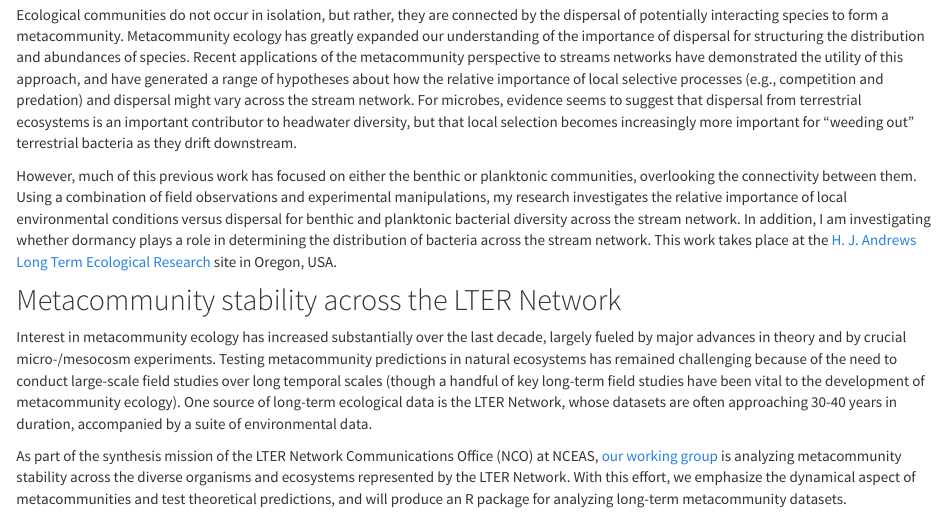
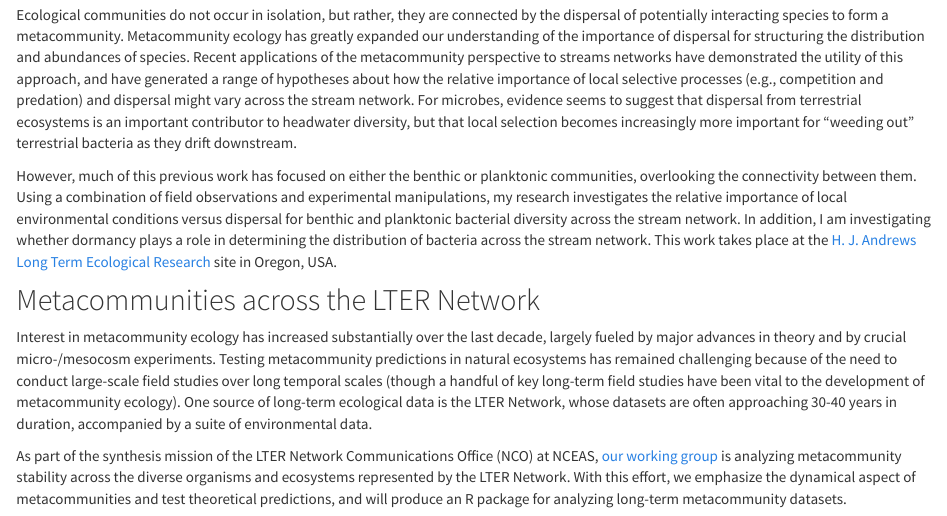
Before and after one commit to nwisnoski/nwisnoski.github.io, an R Markdown document (research.Rmd): the page in a window 1100 px wide, from 430 px down. The pictures show the output file research.html that the author committed with the source, opened offline; library style sheets and scripts come from the installed R packages.

Commit message:
fixed typo

```diff
--- a/research.Rmd
+++ b/research.Rmd
@@ -14,7 +14,7 @@ Ecological communities do not occur in isolation, but rather, they are connected
 
 However, much of this previous work has focused on either the benthic or planktonic communities, overlooking the connectivity between them. Using a combination of field observations and experimental manipulations, my research investigates the relative importance of local environmental conditions versus dispersal for benthic and planktonic bacterial diversity across the stream network. In addition, I am investigating whether dormancy plays a role in determining the distribution of bacteria across the stream network. This work takes place at the [H. J. Andrews Long Term Ecological Research](http://andrewsforest.oregonstate.edu/) site in Oregon, USA.
 
-## Metacommunity stability across the LTER Network
+## Metacommunities across the LTER Network
 Interest in metacommunity ecology has increased substantially over the last decade, largely fueled by major advances in theory and by crucial micro-/mesocosm experiments. Testing metacommunity predictions in natural ecosystems has remained challenging because of the need to conduct large-scale field studies over long temporal scales (though a handful of key long-term field studies have been vital to the development of metacommunity ecology). One source of long-term ecological data is the LTER Network, whose datasets are often approaching 30-40 years in duration, accompanied by a suite of environmental data.
 
 As part of the synthesis mission of the LTER Network Communications Office (NCO) at NCEAS, [our working group](https://www.nceas.ucsb.edu/projects/12749#) is analyzing metacommunity stability across the diverse organisms and ecosystems represented by the LTER Network. With this effort, we emphasize the dynamical aspect of metacommunities and test theoretical predictions, and will produce an R package for analyzing long-term metacommunity datasets.
```
Also changed, not shown: research.html.
